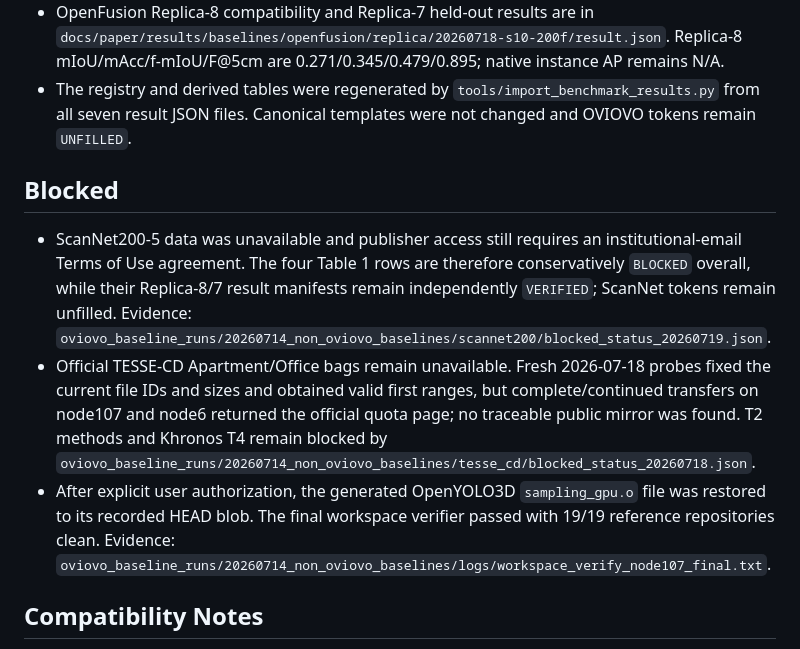
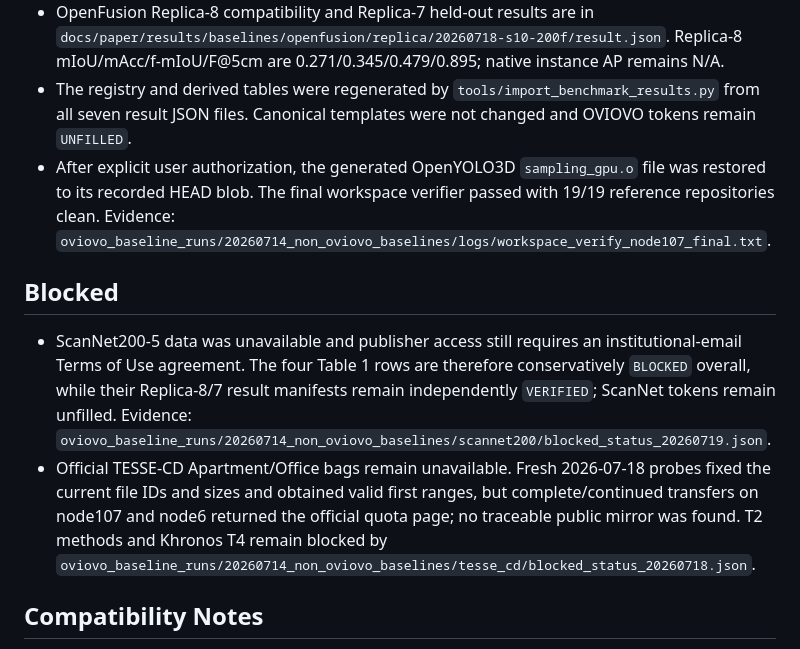
Before and after one commit to Orangekostar/oviovo, a Markdown page: docs/paper/BASELINE_RUN_REPORT.md, the part around the change. Drawn GitHub-style.

Commit message:
docs: move resolved verifier to verified status

```diff
--- a/docs/paper/BASELINE_RUN_REPORT.md
+++ b/docs/paper/BASELINE_RUN_REPORT.md
@@ -12,12 +12,12 @@ Date of final continuation audit: 2026-07-19.
 - OVI-MAP same-hardware room0 T4 measurements are in `docs/paper/results/baselines/ovimap/local_same_hardware/20260718-room0-s10-200f/result.json`; A40 SigLIP query p50/p95 are measured from the neutral room0 snapshot.
 - OpenFusion Replica-8 compatibility and Replica-7 held-out results are in `docs/paper/results/baselines/openfusion/replica/20260718-s10-200f/result.json`. Replica-8 mIoU/mAcc/f-mIoU/F@5cm are 0.271/0.345/0.479/0.895; native instance AP remains N/A.
 - The registry and derived tables were regenerated by `tools/import_benchmark_results.py` from all seven result JSON files. Canonical templates were not changed and OVIOVO tokens remain `UNFILLED`.
+- After explicit user authorization, the generated OpenYOLO3D `sampling_gpu.o` file was restored to its recorded HEAD blob. The final workspace verifier passed with 19/19 reference repositories clean. Evidence: `oviovo_baseline_runs/20260714_non_oviovo_baselines/logs/workspace_verify_node107_final.txt`.
 
 ## Blocked
 
 - ScanNet200-5 data was unavailable and publisher access still requires an institutional-email Terms of Use agreement. The four Table 1 rows are therefore conservatively `BLOCKED` overall, while their Replica-8/7 result manifests remain independently `VERIFIED`; ScanNet tokens remain unfilled. Evidence: `oviovo_baseline_runs/20260714_non_oviovo_baselines/scannet200/blocked_status_20260719.json`.
 - Official TESSE-CD Apartment/Office bags remain unavailable. Fresh 2026-07-18 probes fixed the current file IDs and sizes and obtained valid first ranges, but complete/continued transfers on node107 and node6 returned the official quota page; no traceable public mirror was found. T2 methods and Khronos T4 remain blocked by `oviovo_baseline_runs/20260714_non_oviovo_baselines/tesse_cd/blocked_status_20260718.json`.
-- After explicit user authorization, the generated OpenYOLO3D `sampling_gpu.o` file was restored to its recorded HEAD blob. The final workspace verifier passed with 19/19 reference repositories clean. Evidence: `oviovo_baseline_runs/20260714_non_oviovo_baselines/logs/workspace_verify_node107_final.txt`.
 
 ## Compatibility Notes
 
```
